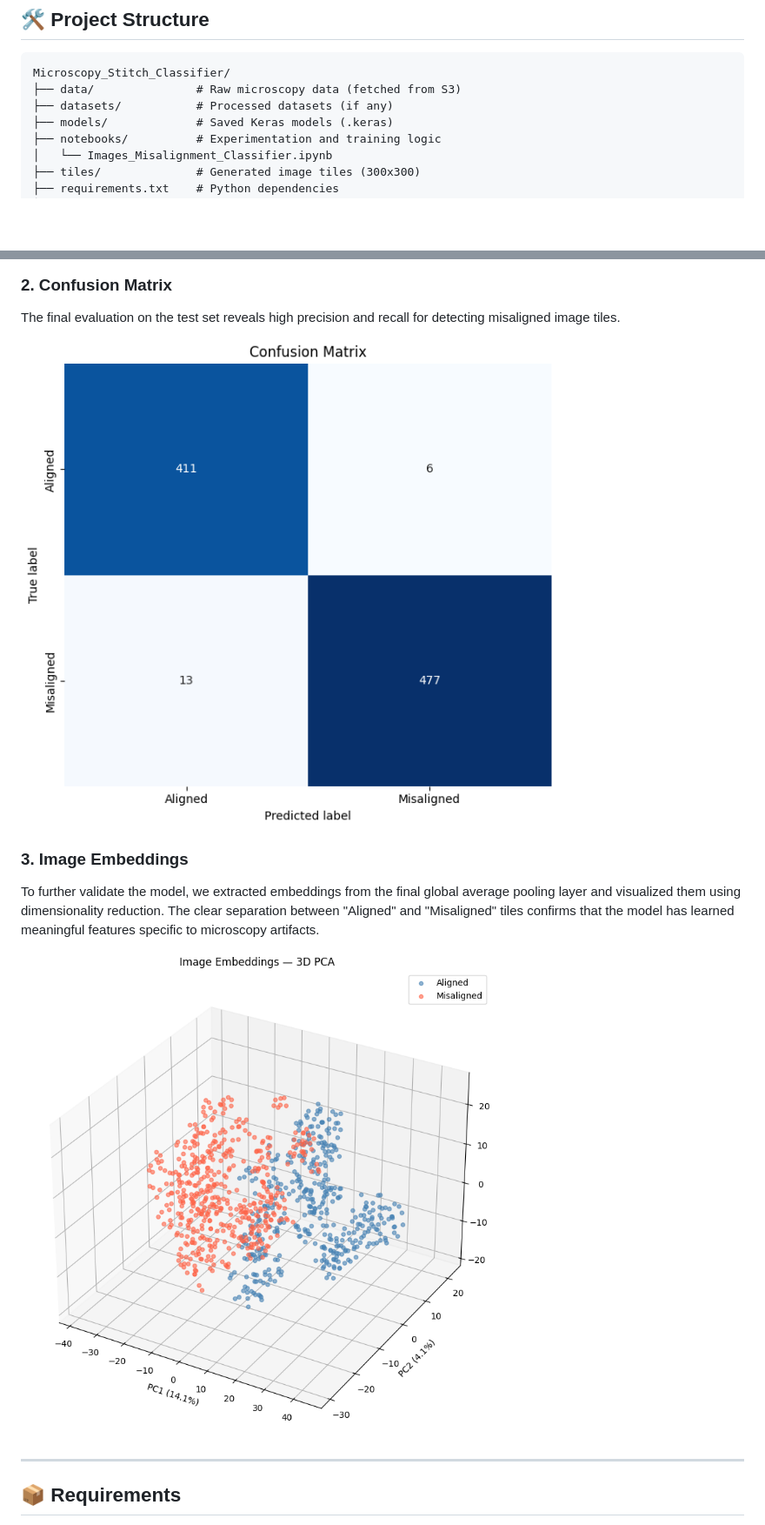
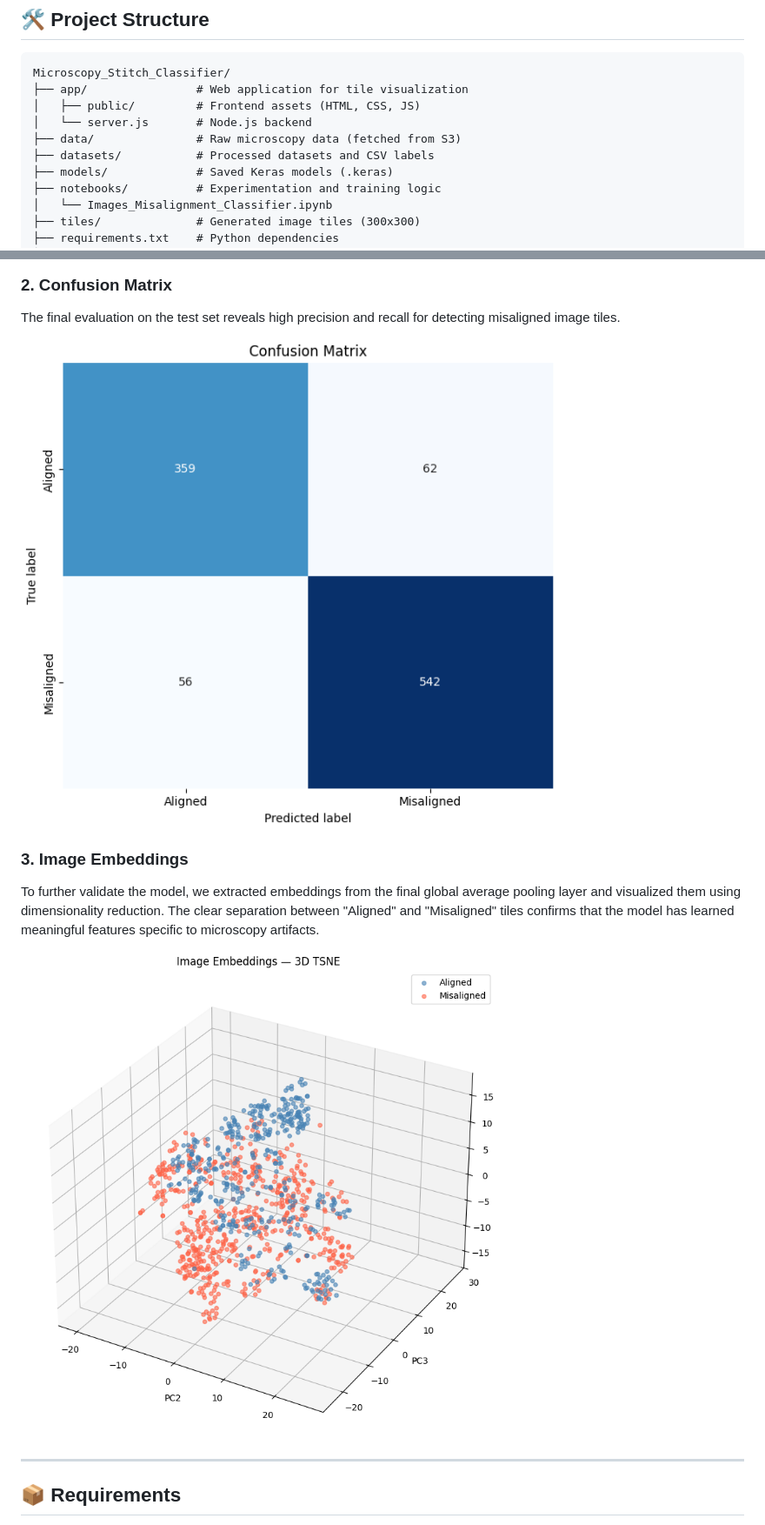
Before and after one commit to jeromemassot/Microscopy-Stitch-Classifier, a Markdown page: README.md, 2 parts joined by grey strips. Shown: that part at 87% size. GitHub-like rendering; pictures changed too: docs/confusion-matrix.png, docs/images-embeddings-from-fine-tuned-model.png; blank space fills up the shorter version.

Commit message:
doc: update readme.md and images files.

````diff
--- a/README.md
+++ b/README.md
@@ -28,8 +31,11 @@ Microscopic imaging often involves stitching multiple tiles together to form a l
 
 ```text
 Microscopy_Stitch_Classifier/
+├── app/                # Web application for tile visualization
+│   ├── public/         # Frontend assets (HTML, CSS, JS)
+│   └── server.js       # Node.js backend
 ├── data/               # Raw microscopy data (fetched from S3)
-├── datasets/           # Processed datasets (if any)
+├── datasets/           # Processed datasets and CSV labels
 ├── models/             # Saved Keras models (.keras)
 ├── notebooks/          # Experimentation and training logic
 │   └── Images_Misalignment_Classifier.ipynb
````
Also changed, not shown: other parts of README.md (+35 -8 lines), docs/model-binary-head-training-metrics.png, docs/model-full-training-metrics.png, 1 other file.
